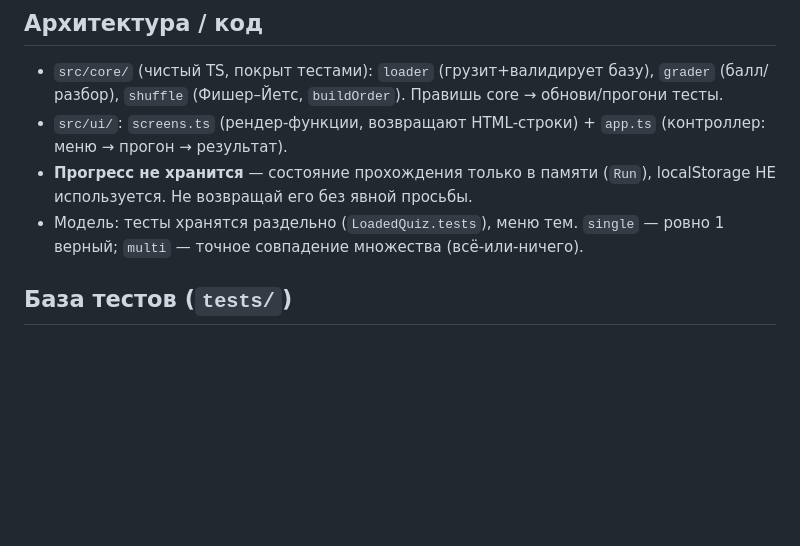
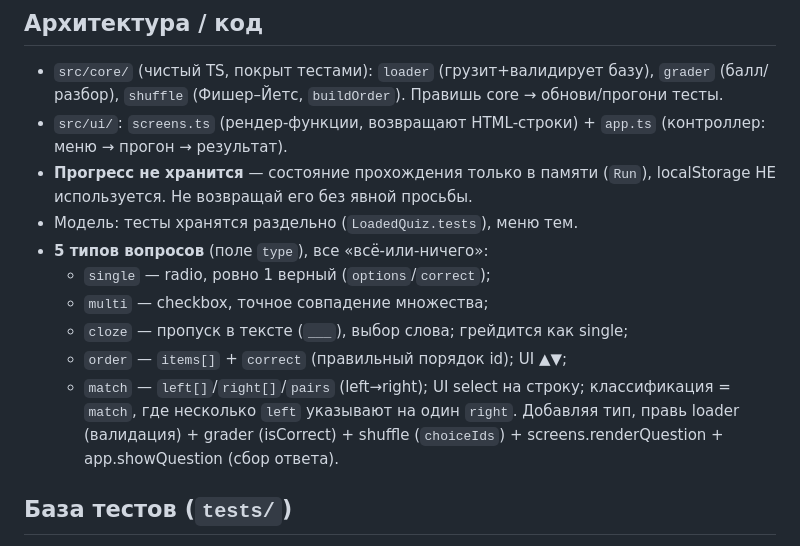
Before and after one commit to akharchyshyn/student-quiz, a Markdown page: CLAUDE.md, the part around the change. GitHub-like rendering; blank space fills up the shorter version.

Commit message:
docs: sync CLAUDE.md — 5 question types and where to extend
Co-Authored-By: Claude Opus 4.8 <noreply@anthropic.com>

```diff
--- a/CLAUDE.md
+++ b/CLAUDE.md
@@ -31,8 +31,16 @@ Node 20+ (asdf; `.tool-versions`). Деплой крутится на `mac-mini-
   (контроллер: меню → прогон → результат).
 - **Прогресс не хранится** — состояние прохождения только в памяти (`Run`),
   localStorage НЕ используется. Не возвращай его без явной просьбы.
-- Модель: тесты хранятся раздельно (`LoadedQuiz.tests`), меню тем. `single` —
-  ровно 1 верный; `multi` — точное совпадение множества (всё-или-ничего).
+- Модель: тесты хранятся раздельно (`LoadedQuiz.tests`), меню тем.
+- **5 типов вопросов** (поле `type`), все «всё-или-ничего»:
+  - `single` — radio, ровно 1 верный (`options`/`correct`);
+  - `multi` — checkbox, точное совпадение множества;
+  - `cloze` — пропуск в тексте (`___`), выбор слова; грейдится как single;
+  - `order` — `items[]` + `correct` (правильный порядок id); UI ▲▼;
+  - `match` — `left[]`/`right[]`/`pairs` (left→right); UI select на строку;
+    классификация = `match`, где несколько `left` указывают на один `right`.
+  Добавляя тип, правь loader (валидация) + grader (isCorrect) + shuffle
+  (`choiceIds`) + screens.renderQuestion + app.showQuestion (сбор ответа).
 
 ## База тестов (`tests/`)
 
```
